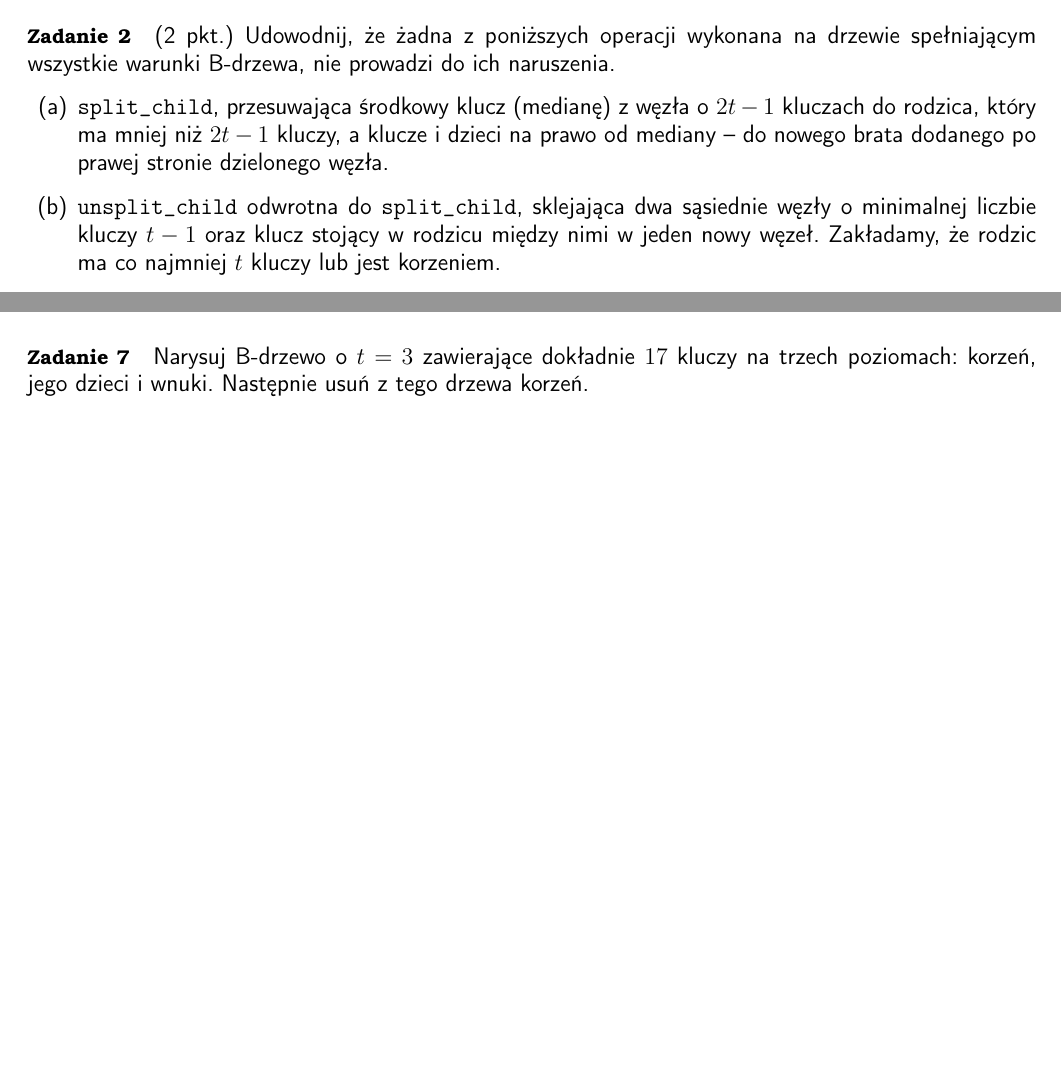
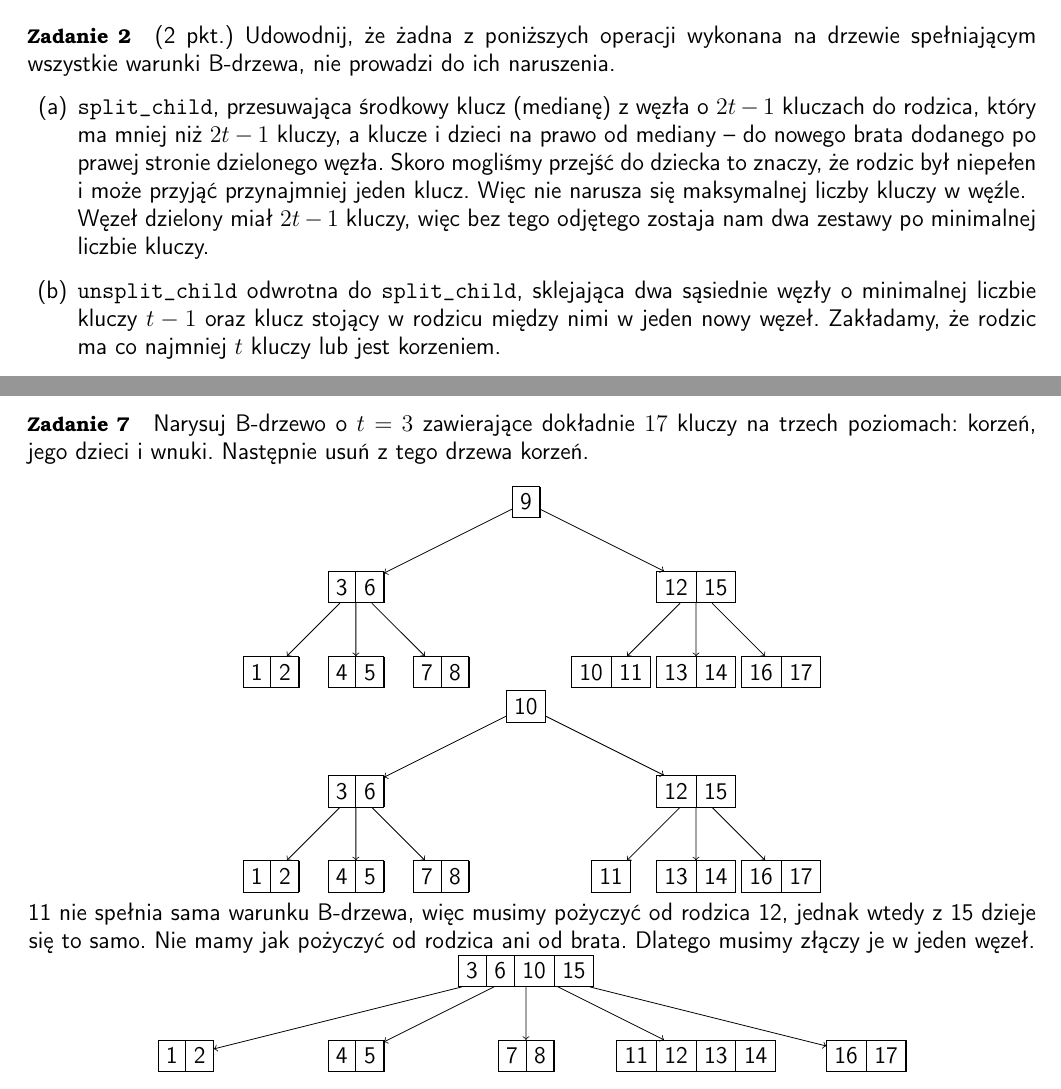
Before and after one commit to nebcio/asd, a LaTeX document (ListsLatex/l7.tex): two parts of pages 1 and 4 of 4 before the commit and two parts of pages 1 and 5 of 5 after it, joined at a grey line, cut so that both start at the same text, the shorter picture padded with empty space. Compiled offline with pdfLaTeX.

Commit message:
7(7 -> Btree t=3 n=17 -root)

```diff
--- a/ListsLatex/l7.tex
+++ b/ListsLatex/l7.tex
@@ -42,8 +42,9 @@ Inne założenia (oprócz zawartych w komentarzach):
 
 \paragraph{Zadanie 2} (2 pkt.) Udowodnij, że żadna z poniższych operacji wykonana na drzewie spełniającym wszystkie warunki B-drzewa, nie prowadzi do ich naruszenia.
 \begin{enumerate}[label=(\alph*)]
-    \item \verb|split_child|, przesuwająca środkowy klucz (medianę) z węzła o $2t-1$ kluczach do rodzica, który ma
-          mniej niż $2t-1$ kluczy, a klucze i dzieci na prawo od mediany -- do nowego brata dodanego po prawej stronie dzielonego węzła.
+    \item \verb|split_child|, przesuwająca środkowy klucz (medianę) z węzła o $2t-1$ kluczach do rodzica, który ma mniej niż $2t-1$ kluczy, a klucze i dzieci na prawo od mediany -- do nowego brata dodanego po prawej stronie dzielonego węzła.
+        Skoro mogliśmy przejść do dziecka to znaczy, że rodzic był niepełen i może przyjąć przynajmniej jeden klucz. Więc nie narusza się maksymalnej liczby kluczy w węźle. \\
+        Węzeł dzielony miał $2t-1$ kluczy, więc bez tego odjętego zostaja nam dwa zestawy po minimalnej liczbie kluczy.
     \item \verb|unsplit_child| odwrotna do \verb|split_child|, sklejająca dwa sąsiednie węzły o minimalnej liczbie
           kluczy $t-1$ oraz klucz stojący w rodzicu między nimi w jeden nowy węzeł. Zakładamy, że rodzic ma co
           najmniej $t$ kluczy lub jest korzeniem.
@@ -236,7 +237,57 @@ Stąd: \\
 
 \paragraph{Zadanie 6} (2 pkt.) Do pustego B-drzewa o $t=2$ wstaw kolejno $22$ litery swojego imienia i nazwiska oraz adresu. Następnie usuń w tej samej kolejności w jakiej były wstawiane.
 
+\pagebreak
 \paragraph{Zadanie 7} Narysuj B-drzewo o $t=3$ zawierające dokładnie $17$ kluczy na trzech poziomach: korzeń, jego dzieci i wnuki. Następnie usuń z tego drzewa korzeń.
 
+\begin{center}
+    \begin{tikzpicture}
+        \tikzstyle{bplus}=[rectangle split, rectangle split horizontal, rectangle split ignore empty parts, draw]
+        \tikzstyle{every node}=[bplus]
+        \tikzstyle{level 1}=[sibling distance=60mm]
+        \tikzstyle{level 2}=[sibling distance=15mm]
+        \node {9} [->]
+        child {node {3 \nodepart{two} 6}
+            child {node {1 \nodepart{two} 2}}
+            child {node {4 \nodepart{two} 5}}
+            child {node {7 \nodepart{two} 8}}
+        }
+        child {node {12 \nodepart{two} 15}
+            child {node {10 \nodepart{two} 11}}
+            child {node {13 \nodepart{two} 14}}
+            child {node {16 \nodepart{two} 17}}
+        };
+    \end{tikzpicture}
+    \begin{tikzpicture}
+        \tikzstyle{bplus}=[rectangle split, rectangle split horizontal, rectangle split ignore empty parts, draw]
+        \tikzstyle{every node}=[bplus]
+        \tikzstyle{level 1}=[sibling distance=60mm]
+        \tikzstyle{level 2}=[sibling distance=15mm]
+        \node {10} [->]
+        child {node {3 \nodepart{two} 6}
+            child {node {1 \nodepart{two} 2}}
+            child {node {4 \nodepart{two} 5}}
+            child {node {7 \nodepart{two} 8}}
+        }
+        child {node {12 \nodepart{two} 15}
+            child {node {11}}
+            child {node {13 \nodepart{two} 14}}
+            child {node {16 \nodepart{two} 17}}
+        };
+    \end{tikzpicture}\\
+    11 nie spełnia sama warunku B-drzewa, więc musimy pożyczyć od rodzica 12, jednak wtedy z 15 dzieje się to samo. Nie mamy jak pożyczyć od rodzica ani od brata. Dlatego musimy złączy je w jeden węzeł. \\
+    \begin{tikzpicture}
+        \tikzstyle{bplus}=[rectangle split, rectangle split horizontal, rectangle split ignore empty parts, draw]
+        \tikzstyle{every node}=[bplus]
+        \tikzstyle{level 1}=[sibling distance=30mm]
+        \tikzstyle{level 2}=[sibling distance=15mm]
+        \node {3 \nodepart{two} 6 \nodepart{three} 10 \nodepart{four} 15} [->]
+        child {node {1 \nodepart{two} 2}}
+        child {node {4 \nodepart{two} 5}}
+        child {node {7 \nodepart{two} 8}}
+        child {node {11 \nodepart{two} 12 \nodepart{three} 13 \nodepart{four} 14}}
+        child {node {16 \nodepart{two} 17}};
+    \end{tikzpicture}
+\end{center}
 
 \end{document}
```
Also changed, not shown: listsPDF/l7.pdf.
